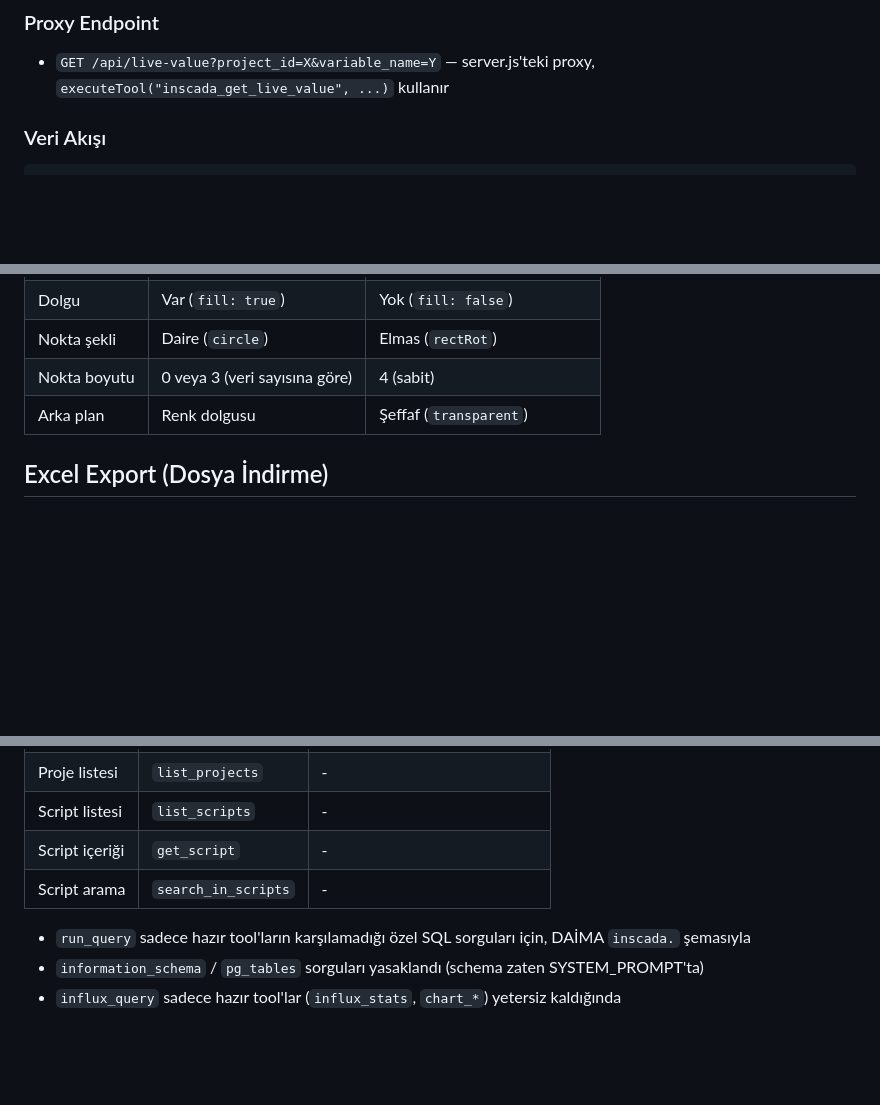
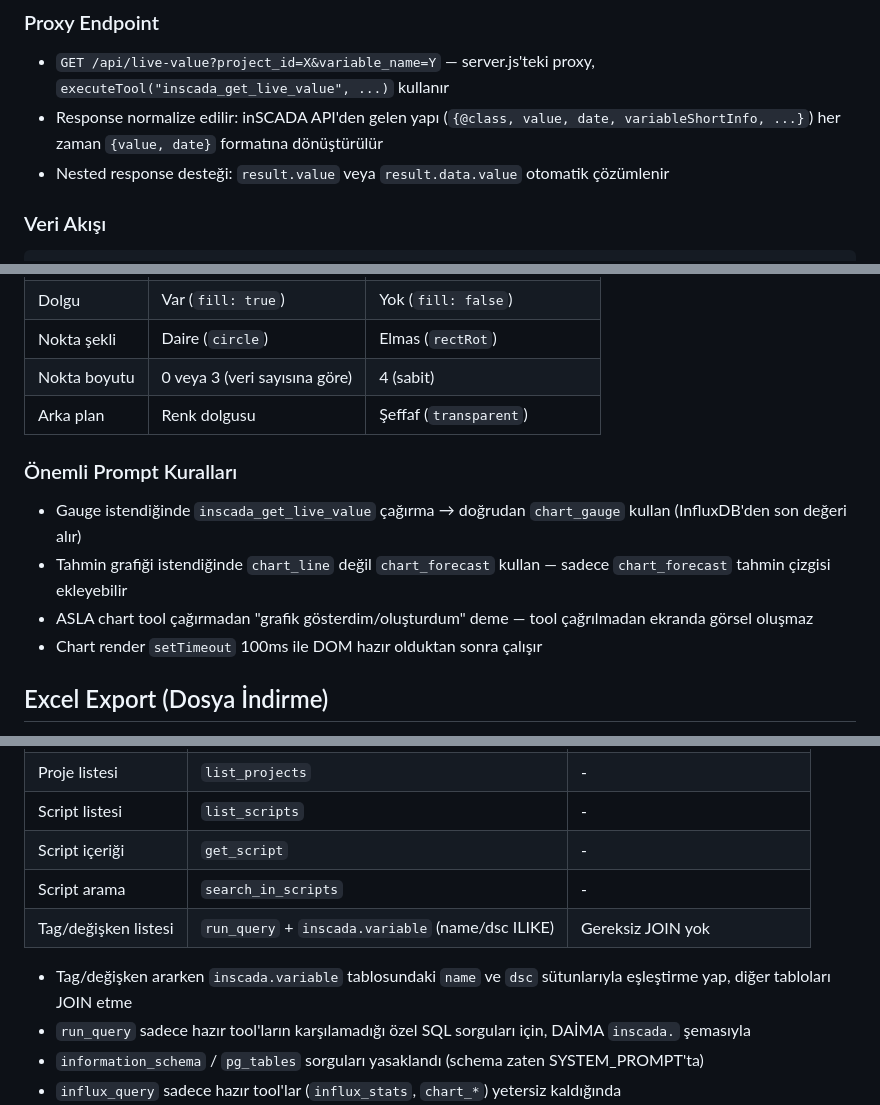
Before and after one commit to inscada-app/ins-mcp-server, a Markdown page: CLAUDE.md, 3 parts joined by grey strips. Drawn GitHub-style; blank space fills up the shorter version.

Commit message:
Update CLAUDE.md with gauge fix, forecast rules, and tag listing docs
Co-Authored-By: Claude Opus 4.6 <noreply@anthropic.com>

````diff
--- a/CLAUDE.md
+++ b/CLAUDE.md
@@ -224,6 +224,8 @@ API dokümanı (JSON): `http://localhost:8081/v3/api-docs`
 
 ### Proxy Endpoint
 - `GET /api/live-value?project_id=X&variable_name=Y` — server.js'teki proxy, `executeTool("inscada_get_live_value", ...)` kullanır
+- Response normalize edilir: inSCADA API'den gelen yapı (`{@class, value, date, variableShortInfo, ...}`) her zaman `{value, date}` formatına dönüştürülür
+- Nested response desteği: `result.value` veya `result.data.value` otomatik çözümlenir
 
 ### Veri Akışı
 ```
@@ -275,6 +277,12 @@ Claude → tarihsel veriyi çek (influx_query/chart_line) → analiz et → fore
 | Nokta şekli | Daire (`circle`) | Elmas (`rectRot`) |
 | Nokta boyutu | 0 veya 3 (veri sayısına göre) | 4 (sabit) |
 | Arka plan | Renk dolgusu | Şeffaf (`transparent`) |
+
+### Önemli Prompt Kuralları
+- Gauge istendiğinde `inscada_get_live_value` çağırma → doğrudan `chart_gauge` kullan (InfluxDB'den son değeri alır)
+- Tahmin grafiği istendiğinde `chart_line` değil `chart_forecast` kullan — sadece `chart_forecast` tahmin çizgisi ekleyebilir
+- ASLA chart tool çağırmadan "grafik gösterdim/oluşturdum" deme — tool çağrılmadan ekranda görsel oluşmaz
+- Chart render `setTimeout` 100ms ile DOM hazır olduktan sonra çalışır
 
 ## Excel Export (Dosya İndirme)
 `export_excel` tool'u sorgu sonuçlarını .xlsx dosyası olarak dışa aktarır. SheetJS (xlsx) kütüphanesi kullanılır. Frontend'de indirme butonu gösterilir.
@@ -335,7 +343,9 @@ Claude'un gereksiz tool çağrıları yapmasını engellemek için SYSTEM_PROMPT
 | Script listesi | `list_scripts` | - |
 | Script içeriği | `get_script` | - |
 | Script arama | `search_in_scripts` | - |
+| Tag/değişken listesi | `run_query` + `inscada.variable` (name/dsc ILIKE) | Gereksiz JOIN yok |
 
+- Tag/değişken ararken `inscada.variable` tablosundaki `name` ve `dsc` sütunlarıyla eşleştirme yap, diğer tabloları JOIN etme
 - `run_query` sadece hazır tool'ların karşılamadığı özel SQL sorguları için, DAİMA `inscada.` şemasıyla
 - `information_schema` / `pg_tables` sorguları yasaklandı (schema zaten SYSTEM_PROMPT'ta)
 - `influx_query` sadece hazır tool'lar (`influx_stats`, `chart_*`) yetersiz kaldığında
````
